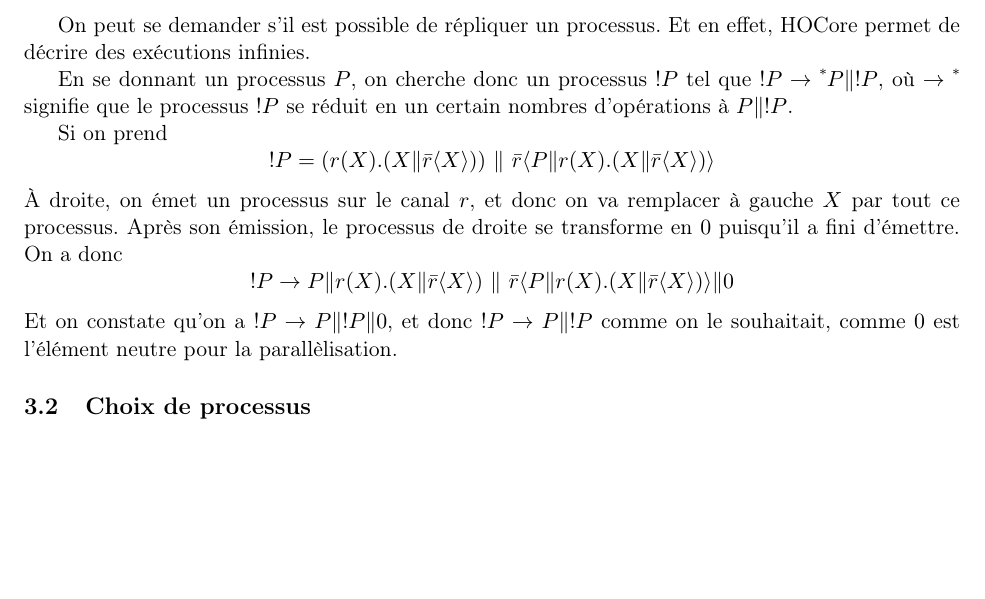
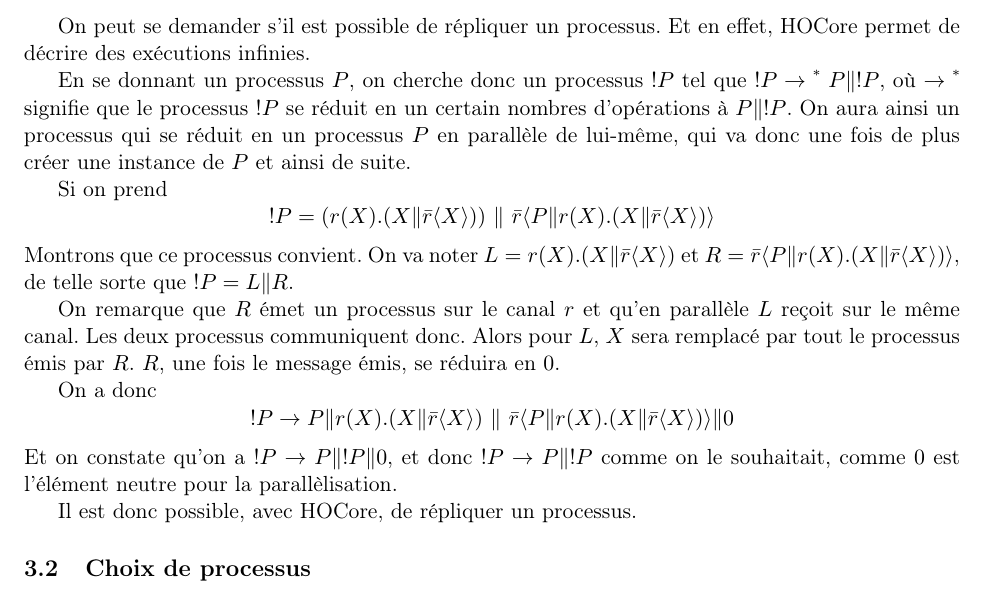
Before and after one commit to Aurele-Barriere/XTRA_HOCore_in_Coq, a LaTeX document (rapport/rapport.tex): part of page 2 of 5, cut so that both start at the same text, the shorter picture padded with empty space. Compiled offline with pdfLaTeX.

Commit message:
on donne des noms pour la récursivité pour que ca soit plus clair

```diff
--- a/rapport/rapport.tex
+++ b/rapport/rapport.tex
@@ -66,12 +66,17 @@ Enfin, dans le processus $\bar{a}\langle P\rangle\|a(x).Q\|x$,  qui se réduit d
 
 On peut se demander s'il est possible de répliquer un processus. Et en effet, HOCore permet de décrire des exécutions infinies.
 
-En se donnant un processus $P$, on cherche donc un processus $!P$ tel que $!P\rightarrow\up{*}P\|!P$, où $\rightarrow\up{*}$ signifie que le processus $!P$ se réduit en un certain nombres d'opérations à $P\|!P$.
+En se donnant un processus $P$, on cherche donc un processus $!P$ tel que $!P\rightarrow\up{*}\ P\|!P$, où $\rightarrow\up{*}$ signifie que le processus $!P$ se réduit en un certain nombres d'opérations à $P\|!P$. On aura ainsi un processus qui se réduit en un processus $P$ en parallèle de lui-même, qui va donc une fois de plus créer une instance de $P$ et ainsi de suite.
 
 Si on prend $$!P = (r(X).(X\|\bar{r}\langle X\rangle))\ \|\ \bar{r}\langle P\|r(X).(X\|\bar{r}\langle X\rangle)\rangle$$
-À droite, on émet un processus sur le canal $r$, et donc on va remplacer à gauche $X$ par tout ce processus. Après son émission, le processus de droite se transforme en $0$ puisqu'il a fini d'émettre.
+Montrons que ce processus convient. On va noter $L = r(X).(X\|\bar{r}\langle X\rangle)$ et $R = \bar{r}\langle P\|r(X).(X\|\bar{r}\langle X\rangle)\rangle$, de telle sorte que $!P = L\|R$.
+
+On remarque que $R$ émet un processus sur le canal $r$ et qu'en parallèle $L$ reçoit sur le même canal. Les deux processus communiquent donc. Alors pour $L$, $X$ sera remplacé par tout le processus émis par $R$. $R$, une fois le message émis, se réduira en $0$.
+
 On a donc $$!P\rightarrow P\|r(X).(X\|\bar{r}\langle X\rangle)\ \|\ \bar{r}\langle P\|r(X).(X\|\bar{r}\langle X\rangle)\rangle\| 0$$
 Et on constate qu'on a $!P\rightarrow P\|!P\|0$, et donc $!P\rightarrow P\|!P$ comme on le souhaitait, comme $0$ est l'élément neutre pour la parallèlisation.
+
+Il est donc possible, avec HOCore, de répliquer un processus.
 
 \subsection{Choix de processus}
 On aimerait également disposer d'un processus qui choisisse entre deux processus $P$ et $Q$ selon si il est exécuté en parallèle d'un processus $\hat{a_1}$ ou $\hat{a_2}$.
```
Also changed, not shown: rapport/rapport.pdf, rapport/rapport.tex (4 more changed lines).
